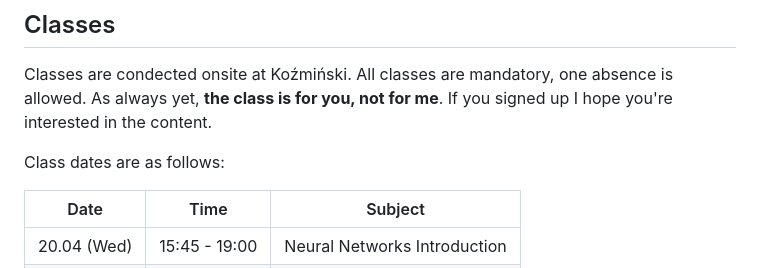
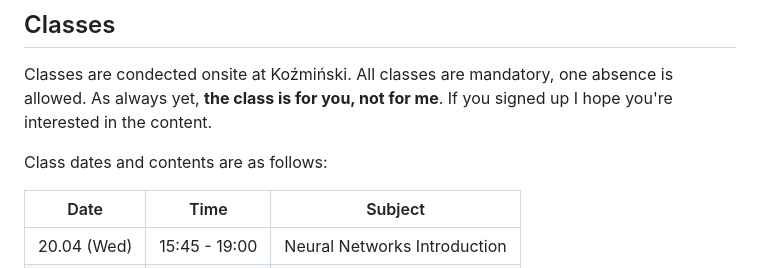
Before and after one commit to pamelon/DeepLearning-ALK, a Markdown page: README.md, the part around one of its changes. GitHub-like rendering.

```diff
--- a/README.md
+++ b/README.md
@@ -6,7 +6,7 @@ Repository with materials for 2021/22 Deep Learning course at Koźmiński Univer
 
 Classes are condected onsite at Koźmiński. All classes are mandatory, one absence is allowed. As always yet, **the class is for you, not for me**. If you signed up I hope you're interested in the content.
 
-Class dates are as follows:
+Class dates and contents are as follows:
 
 | Date         | Time          | Subject                       |
 |--------------|---------------|-------------------------------|
```
Also changed, not shown: other parts of README.md (+2 -0 lines), img/dll-basic-cute.png (added).
